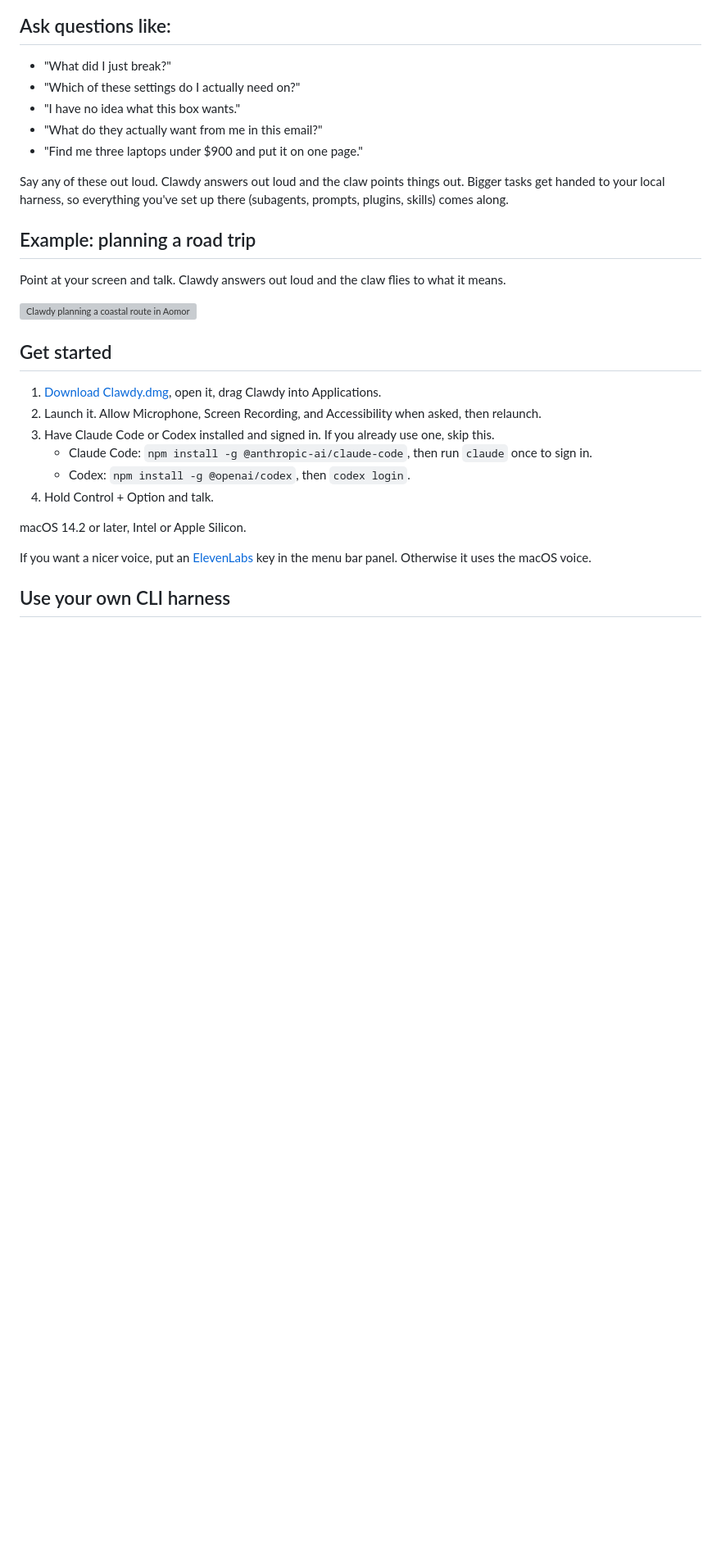
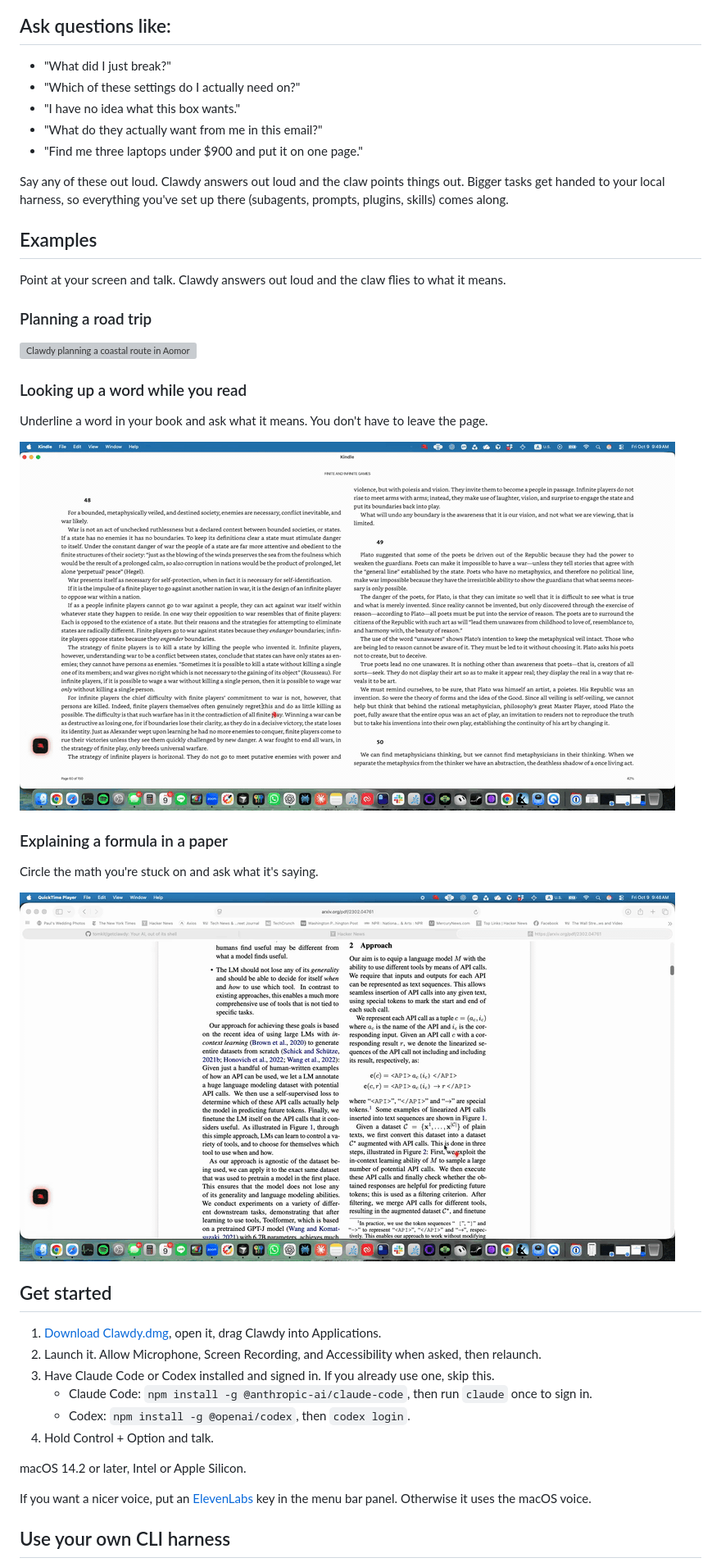
Before and after one commit to tomkit/getclawdy, a Markdown page: README.md, the part around the change. Shown at 82% size. GitHub-like rendering; pictures changed too: assets/demo-formula.gif (added), assets/demo-vocabulary.gif (added); blank space fills up the shorter version; grey boxes are pictures that could not be loaded.

Commit message:
README: add vocabulary and formula examples after the road trip demo
Shows the draw-on-screen flow on reading material, not just maps.

Co-Authored-By: Claude Opus 5.5 (1M context) <noreply@anthropic.com>

```diff
--- a/README.md
+++ b/README.md
@@ -42,11 +42,25 @@ Clawdy runs on your own local Claude Code or Codex, using your subscription toke
 
 Say any of these out loud. Clawdy answers out loud and the claw points things out. Bigger tasks get handed to your local harness, so everything you've set up there (subagents, prompts, plugins, skills) comes along.
 
-## Example: planning a road trip
+## Examples
 
 Point at your screen and talk. Clawdy answers out loud and the claw flies to what it means.
 
+### Planning a road trip
+
 ![Clawdy planning a coastal route in Aomori](assets/demo-route.gif)
+
+### Looking up a word while you read
+
+Underline a word in your book and ask what it means. You don't have to leave the page.
+
+![Clawdy defining an underlined word in a Kindle book](assets/demo-vocabulary.gif)
+
+### Explaining a formula in a paper
+
+Circle the math you're stuck on and ask what it's saying.
+
+![Clawdy explaining a circled formula in an arXiv paper](assets/demo-formula.gif)
 
 ## Get started
 
```
